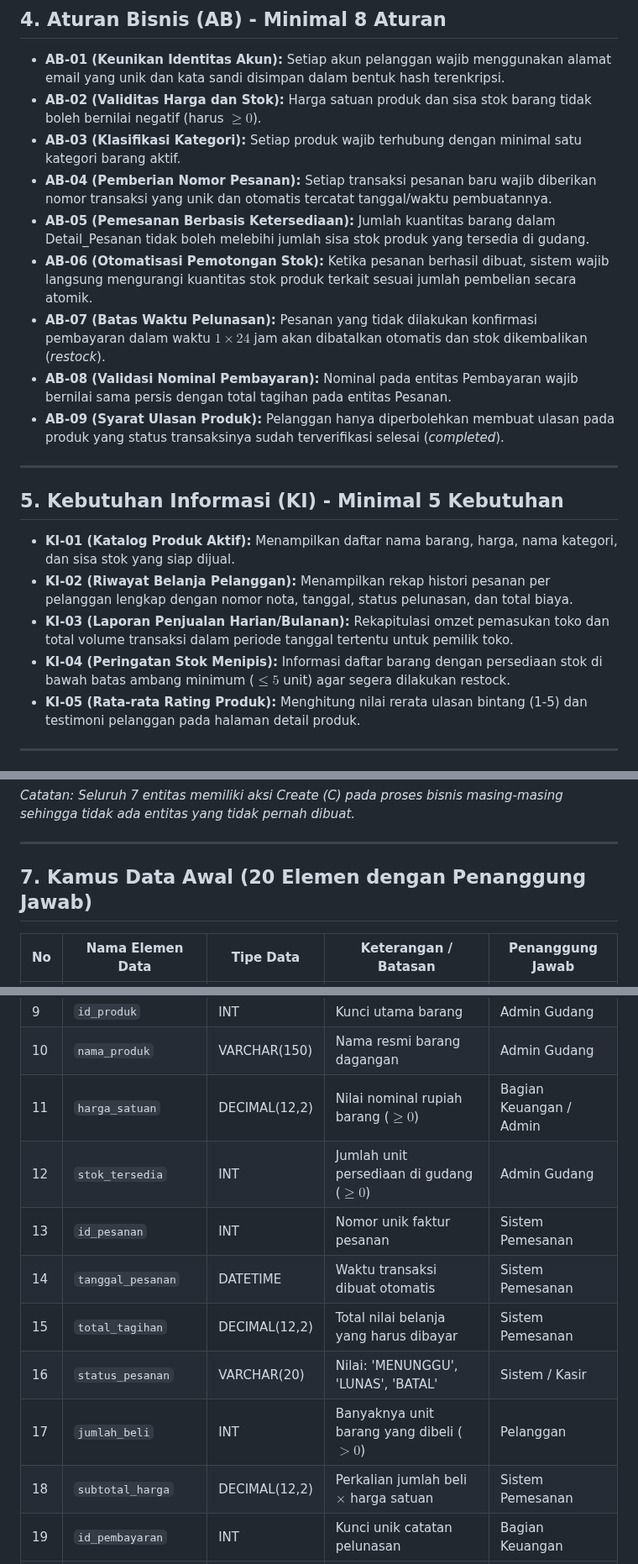
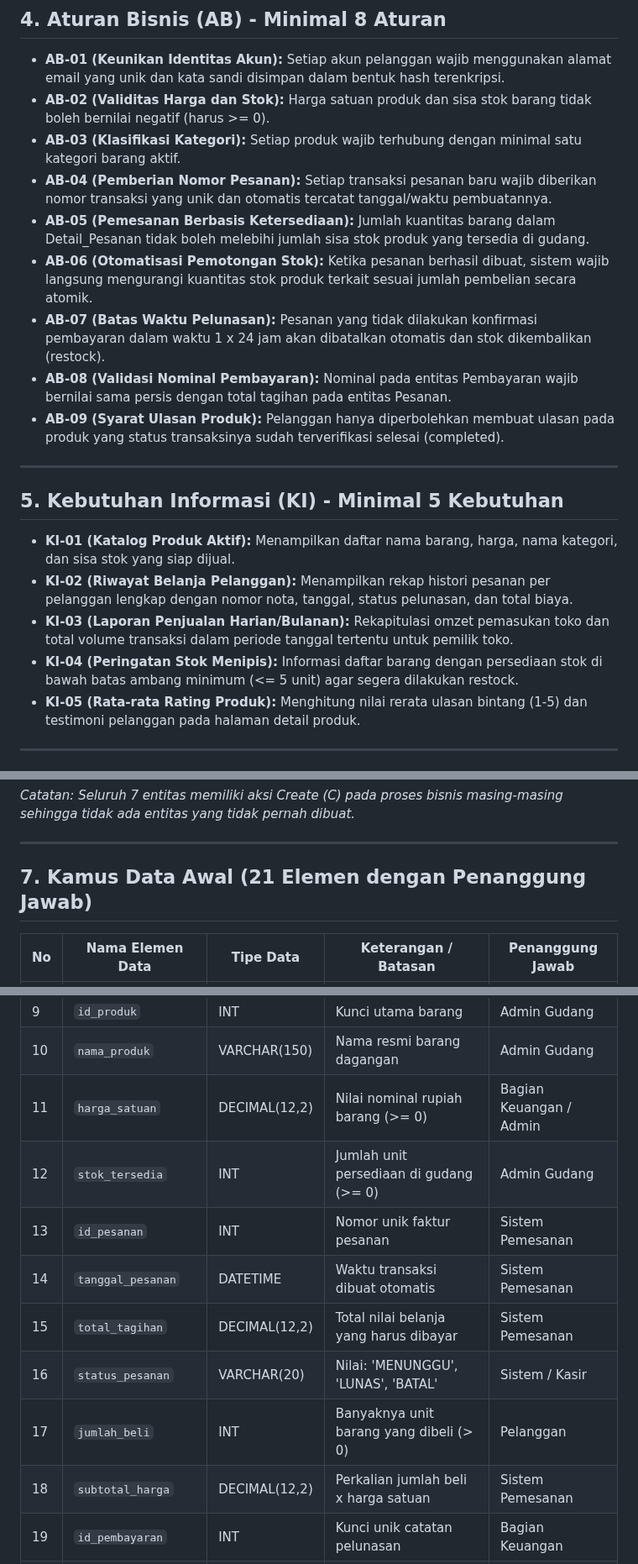
Before and after one commit to DanielSubing/Basisdata_25430115, a Markdown page: p02_kebutuhan_data_25430115.md, 3 parts joined by grey strips. Shown at 84% size. GitHub-like rendering.

Commit message:
p02: milestone proyek 2

```diff
--- a/p02_kebutuhan_data_25430115.md
+++ b/p02_kebutuhan_data_25430115.md
@@ -32,14 +32,14 @@
 
 ## 4. Aturan Bisnis (AB) - Minimal 8 Aturan
 * **AB-01 (Keunikan Identitas Akun):** Setiap akun pelanggan wajib menggunakan alamat email yang unik dan kata sandi disimpan dalam bentuk hash terenkripsi.
-* **AB-02 (Validitas Harga dan Stok):** Harga satuan produk dan sisa stok barang tidak boleh bernilai negatif (harus $\ge 0$).
+* **AB-02 (Validitas Harga dan Stok):** Harga satuan produk dan sisa stok barang tidak boleh bernilai negatif (harus >= 0).
 * **AB-03 (Klasifikasi Kategori):** Setiap produk wajib terhubung dengan minimal satu kategori barang aktif.
 * **AB-04 (Pemberian Nomor Pesanan):** Setiap transaksi pesanan baru wajib diberikan nomor transaksi yang unik dan otomatis tercatat tanggal/waktu pembuatannya.
 * **AB-05 (Pemesanan Berbasis Ketersediaan):** Jumlah kuantitas barang dalam Detail_Pesanan tidak boleh melebihi jumlah sisa stok produk yang tersedia di gudang.
 * **AB-06 (Otomatisasi Pemotongan Stok):** Ketika pesanan berhasil dibuat, sistem wajib langsung mengurangi kuantitas stok produk terkait sesuai jumlah pembelian secara atomik.
-* **AB-07 (Batas Waktu Pelunasan):** Pesanan yang tidak dilakukan konfirmasi pembayaran dalam waktu $1 \times 24$ jam akan dibatalkan otomatis dan stok dikembalikan (*restock*).
+* **AB-07 (Batas Waktu Pelunasan):** Pesanan yang tidak dilakukan konfirmasi pembayaran dalam waktu 1 x 24 jam akan dibatalkan otomatis dan stok dikembalikan (restock).
 * **AB-08 (Validasi Nominal Pembayaran):** Nominal pada entitas Pembayaran wajib bernilai sama persis dengan total tagihan pada entitas Pesanan.
-* **AB-09 (Syarat Ulasan Produk):** Pelanggan hanya diperbolehkan membuat ulasan pada produk yang status transaksinya sudah terverifikasi selesai (*completed*).
+* **AB-09 (Syarat Ulasan Produk):** Pelanggan hanya diperbolehkan membuat ulasan pada produk yang status transaksinya sudah terverifikasi selesai (completed).
 
 ---
 
@@ -47,7 +47,7 @@
 * **KI-01 (Katalog Produk Aktif):** Menampilkan daftar nama barang, harga, nama kategori, dan sisa stok yang siap dijual.
 * **KI-02 (Riwayat Belanja Pelanggan):** Menampilkan rekap histori pesanan per pelanggan lengkap dengan nomor nota, tanggal, status pelunasan, dan total biaya.
 * **KI-03 (Laporan Penjualan Harian/Bulanan):** Rekapitulasi omzet pemasukan toko dan total volume transaksi dalam periode tanggal tertentu untuk pemilik toko.
-* **KI-04 (Peringatan Stok Menipis):** Informasi daftar barang dengan persediaan stok di bawah batas ambang minimum ($\le 5$ unit) agar segera dilakukan restock.
+* **KI-04 (Peringatan Stok Menipis):** Informasi daftar barang dengan persediaan stok di bawah batas ambang minimum (<= 5 unit) agar segera dilakukan restock.
 * **KI-05 (Rata-rata Rating Produk):** Menghitung nilai rerata ulasan bintang (1-5) dan testimoni pelanggan pada halaman detail produk.
 
 ---
@@ -68,7 +68,7 @@
 
 ---
 
-## 7. Kamus Data Awal (20 Elemen dengan Penanggung Jawab)
+## 7. Kamus Data Awal (21 Elemen dengan Penanggung Jawab)
 
 | No | Nama Elemen Data | Tipe Data | Keterangan / Batasan | Penanggung Jawab |
 |---|---|---|---|---|
@@ -82,14 +82,14 @@
 | 8 | `nama_kategori` | VARCHAR(50) | Nama kelompok barang (mis: Aksesoris) | Admin Gudang |
 | 9 | `id_produk` | INT | Kunci utama barang | Admin Gudang |
 | 10 | `nama_produk` | VARCHAR(150) | Nama resmi barang dagangan | Admin Gudang |
-| 11 | `harga_satuan` | DECIMAL(12,2) | Nilai nominal rupiah barang ($\ge 0$) | Bagian Keuangan / Admin |
-| 12 | `stok_tersedia` | INT | Jumlah unit persediaan di gudang ($\ge 0$)| Admin Gudang |
+| 11 | `harga_satuan` | DECIMAL(12,2) | Nilai nominal rupiah barang (>= 0) | Bagian Keuangan / Admin |
+| 12 | `stok_tersedia` | INT | Jumlah unit persediaan di gudang (>= 0)| Admin Gudang |
 | 13 | `id_pesanan` | INT | Nomor unik faktur pesanan | Sistem Pemesanan |
 | 14 | `tanggal_pesanan` | DATETIME | Waktu transaksi dibuat otomatis | Sistem Pemesanan |
 | 15 | `total_tagihan` | DECIMAL(12,2) | Total nilai belanja yang harus dibayar | Sistem Pemesanan |
 | 16 | `status_pesanan` | VARCHAR(20) | Nilai: 'MENUNGGU', 'LUNAS', 'BATAL' | Sistem / Kasir |
-| 17 | `jumlah_beli` | INT | Banyaknya unit barang yang dibeli ($> 0$)| Pelanggan |
-| 18 | `subtotal_harga` | DECIMAL(12,2) | Perkalian jumlah beli $\times$ harga satuan| Sistem Pemesanan |
+| 17 | `jumlah_beli` | INT | Banyaknya unit barang yang dibeli (> 0)| Pelanggan |
+| 18 | `subtotal_harga` | DECIMAL(12,2) | Perkalian jumlah beli x harga satuan | Sistem Pemesanan |
 | 19 | `id_pembayaran` | INT | Kunci unik catatan pelunasan | Bagian Keuangan |
 | 20 | `metode_bayar` | VARCHAR(50) | Pilihan: 'TRANSFER_BANK', 'E_WALLET' | Pelanggan |
 | 21 | `nilai_rating` | INT | Bintang ulasan bernilai skala 1 hingga 5 | Pelanggan |
```
Also changed, not shown: other parts of p02_kebutuhan_data_25430115.md (+1 -1 lines), laporan/img/ss01_tabel_analisis_115.png (added), laporan/img/ss02_matriks_crud_115.png (added).
